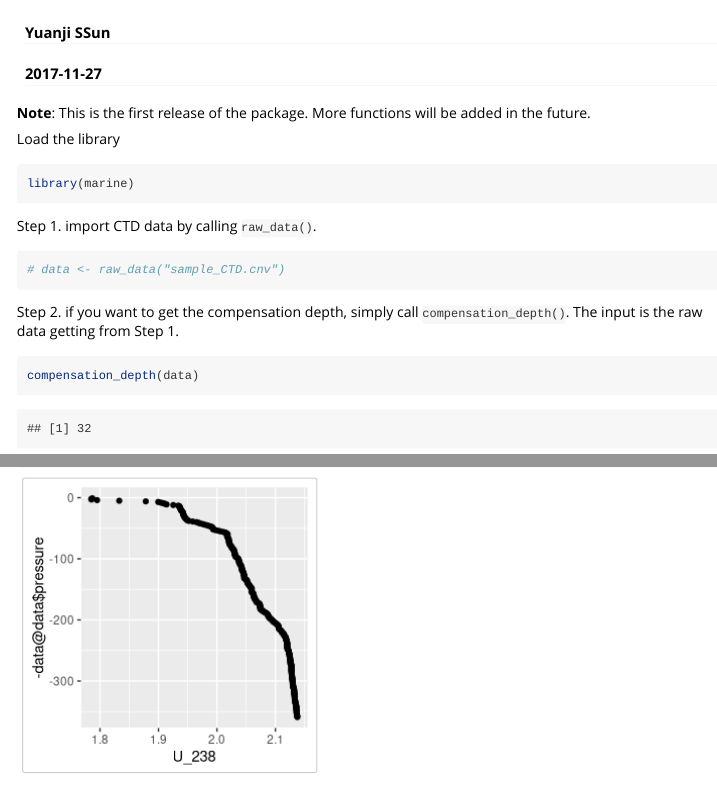
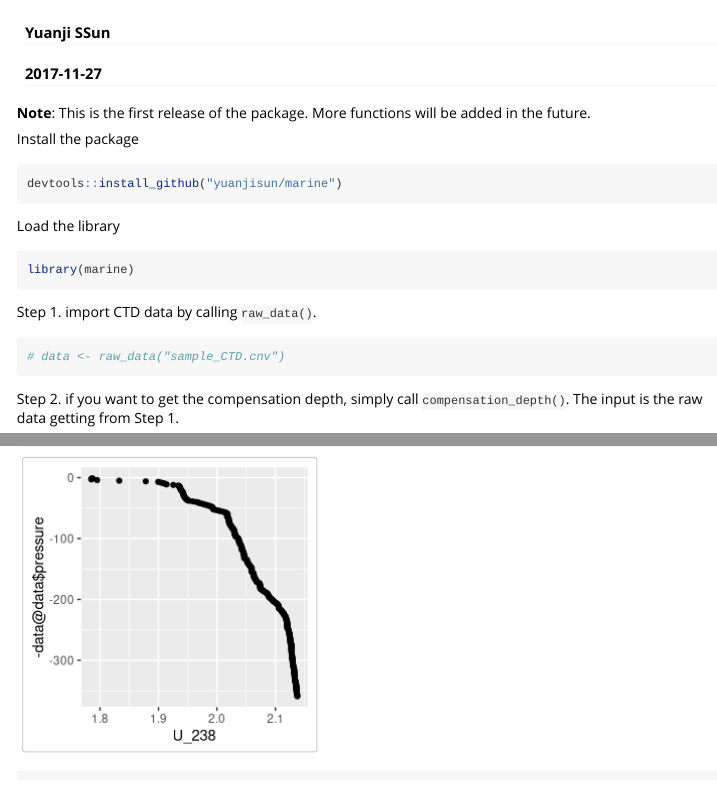
Before and after one commit to yuanjisun/marine, an R Markdown document (vignettes/using_marine.Rmd): the page in a window 1100 px wide, from its top, and a second part further down, joined at a grey line. Rendered offline with R 4.5, knitr and Pandoc, with nearby package versions.

Commit message:
update package

````diff
--- a/vignettes/using_marine.Rmd
+++ b/vignettes/using_marine.Rmd
@@ -11,6 +11,10 @@ vignette: >
 
 __Note__: This is the first release of the package. More functions will be added in the future.
 
+Install the package
+```{r}
+devtools::install_github("yuanjisun/marine")
+```
 
 Load the library
 ```{r}
````
Also changed, not shown: README.Rmd (+3 -1 lines), README-unnamed-chunk-6-1.png (added), README.md.
